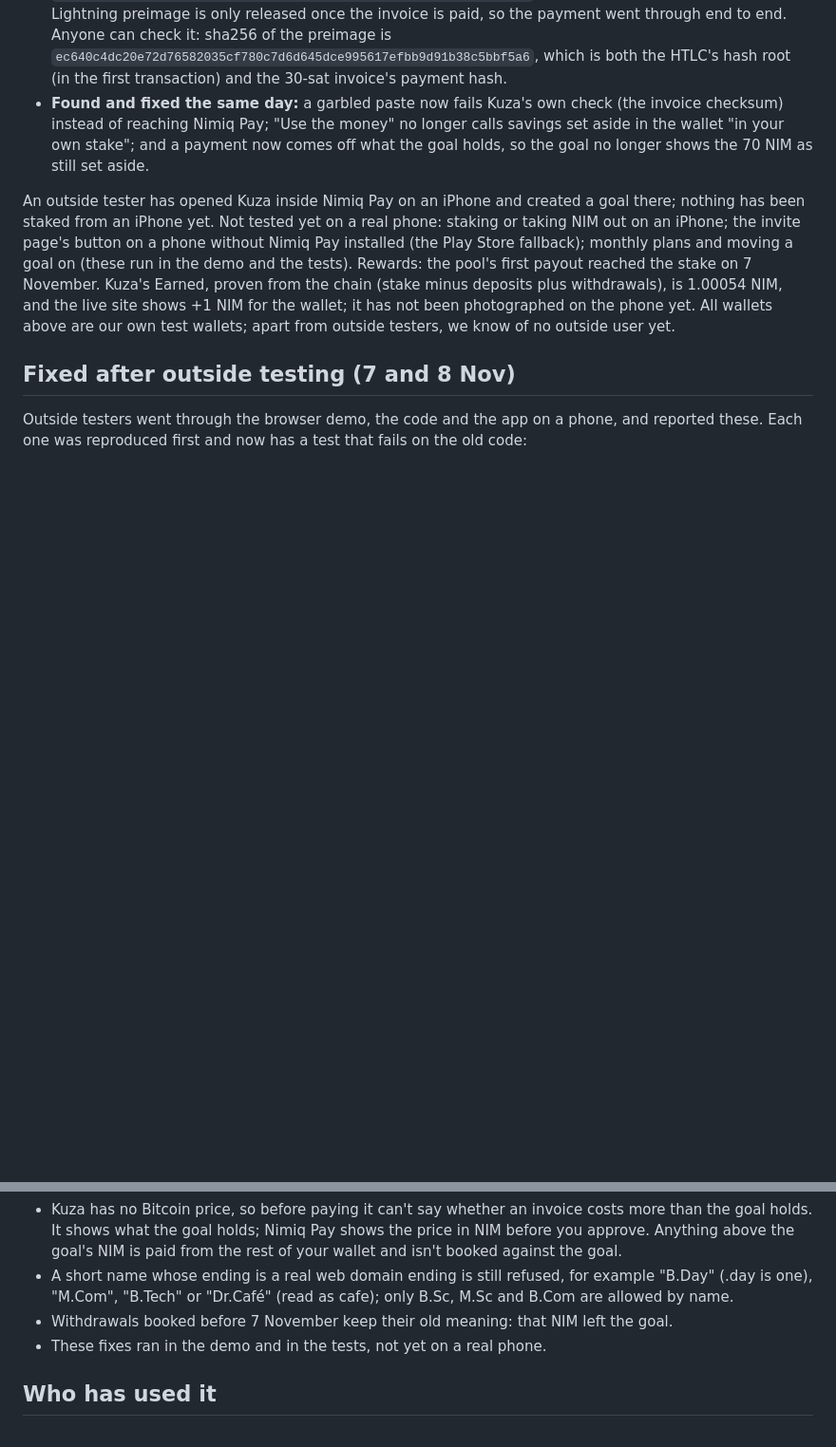
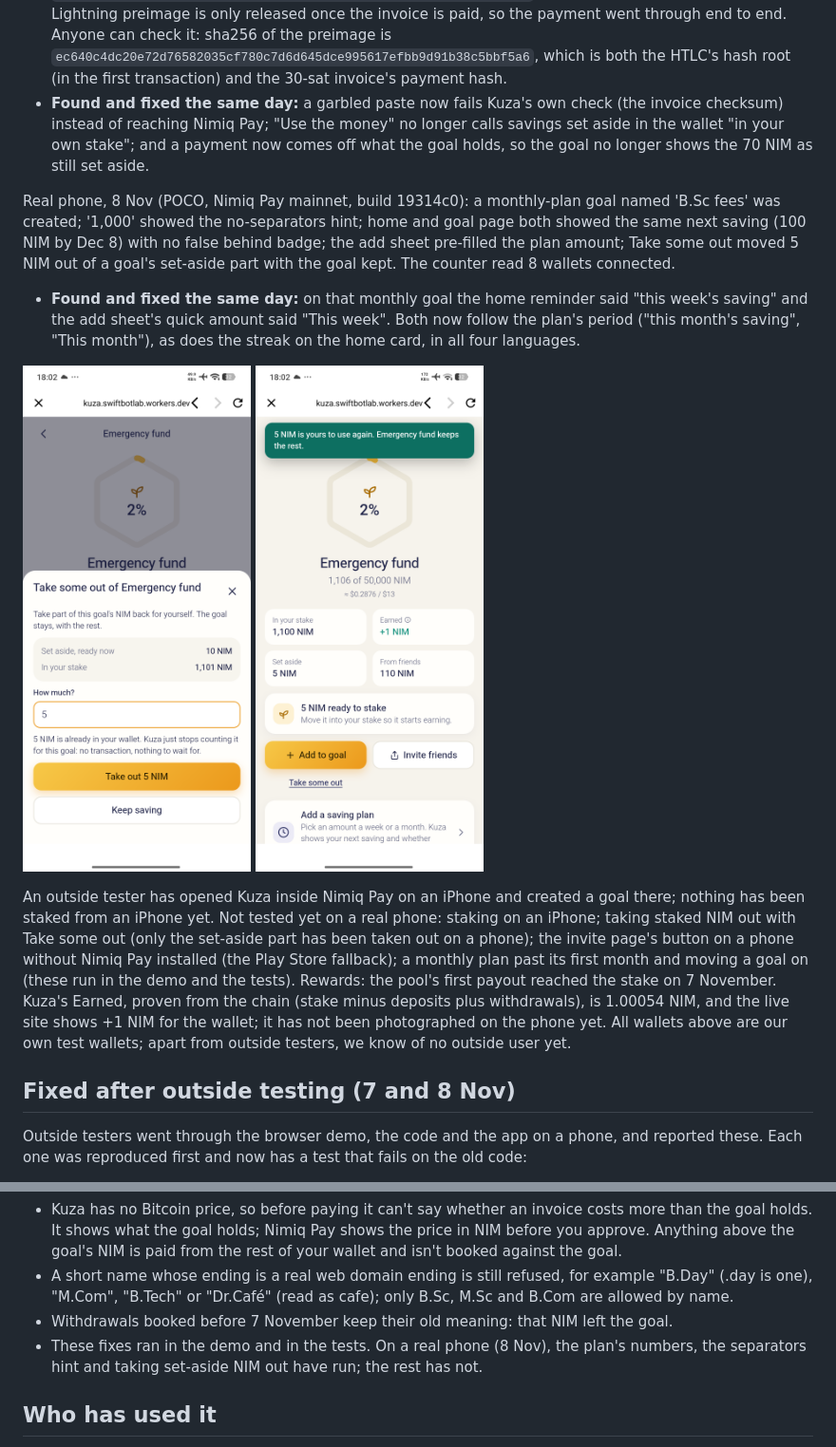
Before and after one commit to swiftbotlabs/kuza, a Markdown page: README.md, 2 parts joined by grey strips. Shown at 95% size. Rendered like a GitHub page; pictures changed too: docs/img/shots/phone-takeout-after.png (added), docs/img/shots/phone-takeout.png (added); blank space fills up the shorter version.

Commit message:
README: real phone, 8 Nov (monthly goal, Take some out); what is still untested

```diff
--- a/README.md
+++ b/README.md
@@ -109,10 +109,24 @@ On 7 November, on mainnet, on the second phone:
   reaching Nimiq Pay; "Use the money" no longer calls savings set aside in the wallet "in your own stake"; and a
   payment now comes off what the goal holds, so the goal no longer shows the 70 NIM as still set aside.
 
+Real phone, 8 Nov (POCO, Nimiq Pay mainnet, build 19314c0): a monthly-plan goal named 'B.Sc fees' was created; '1,000'
+showed the no-separators hint; home and goal page both showed the same next saving (100 NIM by Dec 8) with no false
+behind badge; the add sheet pre-filled the plan amount; Take some out moved 5 NIM out of a goal's set-aside part with
+the goal kept. The counter read 8 wallets connected.
+
+- **Found and fixed the same day:** on that monthly goal the home reminder said "this week's saving" and the add sheet's
+  quick amount said "This week". Both now follow the plan's period ("this month's saving", "This month"), as does the
+  streak on the home card, in all four languages.
+
+<p>
+  <img src="docs/img/shots/phone-takeout.png" width="240" alt="Take some out: 5 NIM from the set-aside part, no transaction">
+  <img src="docs/img/shots/phone-takeout-after.png" width="240" alt="After: 5 NIM is yours again, the goal keeps the rest">
+</p>
+
 An outside tester has opened Kuza inside Nimiq Pay on an iPhone and created a goal there; nothing has been staked from
-an iPhone yet. Not tested yet on a real phone: staking or taking NIM out on an iPhone; the invite page's button on a
-phone without Nimiq Pay installed (the Play Store fallback); monthly plans and moving a goal on (these run in the demo
-and the tests). Rewards: the pool's first payout reached the stake on 7 November. Kuza's Earned, proven from the
+an iPhone yet. Not tested yet on a real phone: staking on an iPhone; taking staked NIM out with Take some out (only
+the set-aside part has been taken out on a phone); the invite page's button on a phone without Nimiq Pay installed (the
+Play Store fallback); a monthly plan past its first month and moving a goal on (these run in the demo and the tests). Rewards: the pool's first payout reached the stake on 7 November. Kuza's Earned, proven from the
 chain (stake minus deposits plus withdrawals), is 1.00054 NIM, and the live site shows +1 NIM for the wallet; it has
 not been photographed on the phone yet. All wallets above are our own test wallets; apart from outside testers, we
 know of no outside user yet.
@@ -158,7 +172,8 @@ Still true, and known:
 - A short name whose ending is a real web domain ending is still refused, for example "B.Day" (.day is one), "M.Com",
   "B.Tech" or "Dr.Café" (read as cafe); only B.Sc, M.Sc and B.Com are allowed by name.
 - Withdrawals booked before 7 November keep their old meaning: that NIM left the goal.
-- These fixes ran in the demo and in the tests, not yet on a real phone.
+- These fixes ran in the demo and in the tests. On a real phone (8 Nov), the plan's numbers, the separators hint and
+  taking set-aside NIM out have run; the rest has not.
 
 ## Who has used it
 
```
